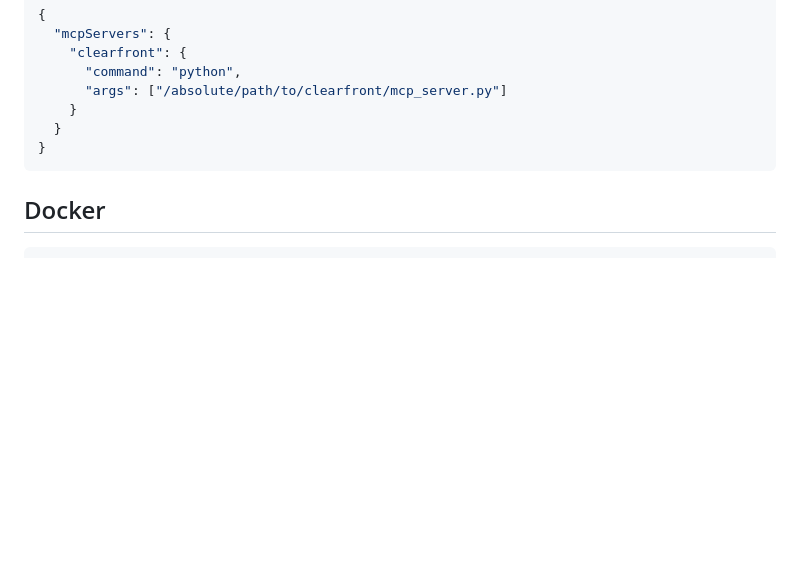
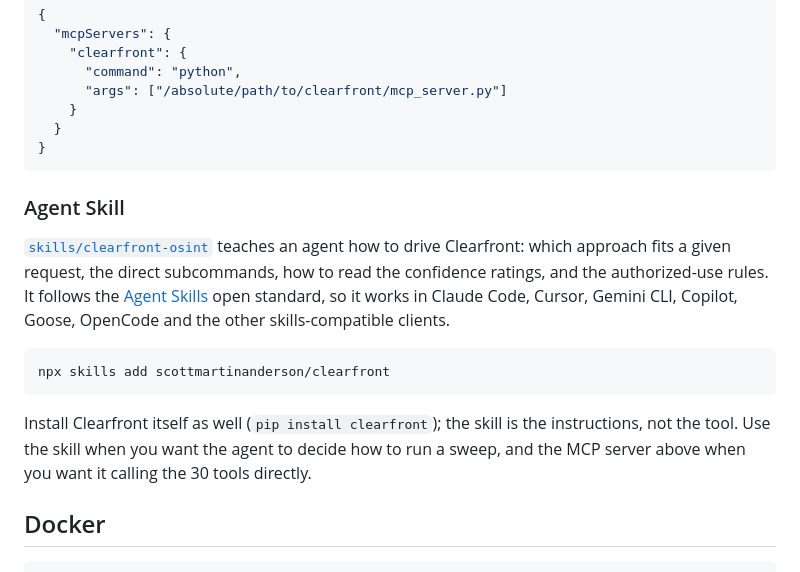
Before and after one commit to scottmartinanderson/clearfront, a Markdown page: README.md, the part around the change. Drawn GitHub-style; blank space fills up the shorter version.

Commit message:
Document the agent skill in the README
Nothing in the README pointed at skills/clearfront-osint, so neither a
human landing on the repo nor the directory crawlers that read READMEs
had any way to find it. Adds the install command and draws the line
between the skill (instructions for driving the tool) and the MCP server
(direct access to the 30 tools), since they are easy to confuse.

````diff
--- a/README.md
+++ b/README.md
@@ -183,6 +183,24 @@ claude mcp list
 }
 ```
 
+### Agent Skill
+
+[`skills/clearfront-osint`](skills/clearfront-osint/SKILL.md) teaches an agent
+how to drive Clearfront: which approach fits a given request, the direct
+subcommands, how to read the confidence ratings, and the authorized-use rules.
+It follows the [Agent Skills](https://agentskills.io) open standard, so it works
+in Claude Code, Cursor, Gemini CLI, Copilot, Goose, OpenCode and the other
+skills-compatible clients.
+
+```bash
+npx skills add scottmartinanderson/clearfront
+```
+
+Install Clearfront itself as well (`pip install clearfront`); the skill is the
+instructions, not the tool. Use the skill when you want the agent to decide how
+to run a sweep, and the MCP server above when you want it calling the 30 tools
+directly.
+
 ## Docker
 
 ```bash
````
